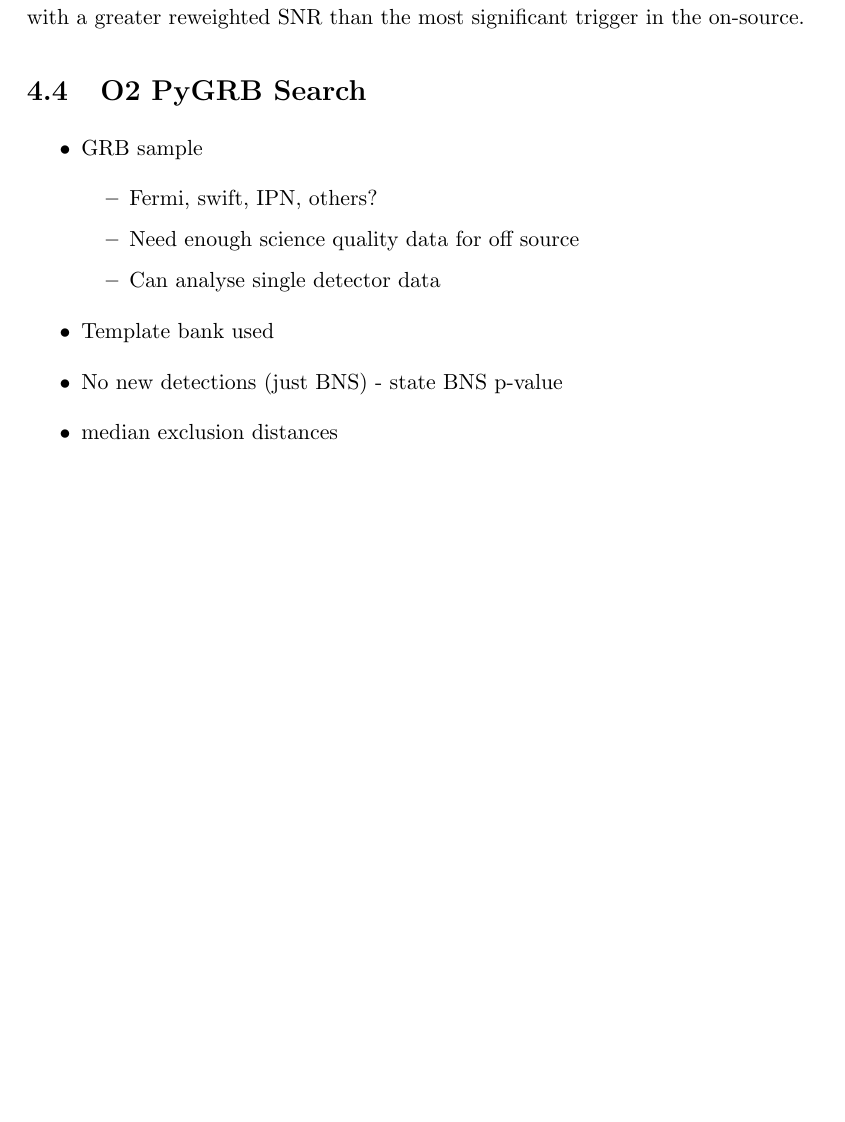
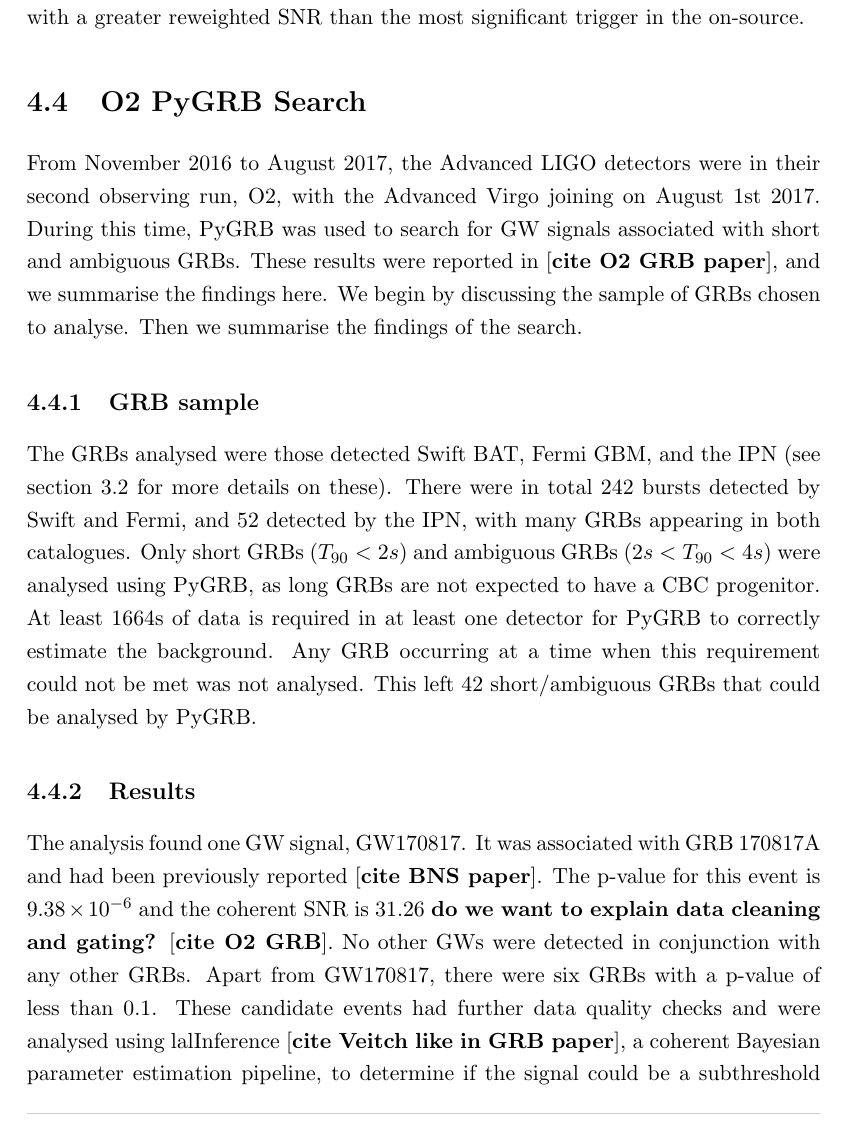
Before and after one commit to idorrington92/thesis, a LaTeX thesis (cuthesis.tex): part of page 33 of 49 before the commit and part of page 33 of 53 after it, cut so that both start at the same text, the shorter picture padded with empty space. The pictures show the PDF file cuthesis.pdf that the author committed with the source.

Commit message:
Added PyGRB O2 results section

```diff
--- a/cuthesis.tex
+++ b/cuthesis.tex
@@ -721,21 +715,36 @@ We quantify the sensitivity of the search using the $50\%$ and $90\%$  exclusion
 
 
 \section{O2 PyGRB Search}
+From November 2016 to August 2017, the Advanced LIGO detectors were in their second observing run, O2, with the Advanced Virgo joining on August 1st 2017. During this time, PyGRB was used to search for GW signals associated with short and ambiguous GRBs. These results were reported in [\textbf{cite O2 GRB paper}], and we summarise the findings here. We begin by discussing the sample of GRBs chosen to analyse. Then we summarise the findings of the search.
+
+\subsection{GRB sample}
+The GRBs analysed were those detected Swift BAT, Fermi GBM, and the IPN (see section \ref{sec:grb detectors} for more details on these). There were in total 242 bursts detected by Swift and Fermi, and 52 detected by the IPN, with many GRBs appearing in both catalogues. Only short GRBs ($T_{90}<2s$) and ambiguous GRBs ($2s<T_{90}<4s$) were analysed using PyGRB, as long GRBs are not expected to have a CBC progenitor. At least 1664s of data is required in at least one detector for PyGRB to correctly estimate the background. Any GRB occurring at a time when this requirement could not be met was not analysed. This left 42 short/ambiguous GRBs that could be analysed by PyGRB.
 
 
+\subsection{Results}
+The analysis found one GW signal, GW170817. It was associated with GRB 170817A and had been previously reported [\textbf{cite BNS paper}]. The p-value for this event is $9.38 \times 10^{-6}$ and the coherent SNR is 31.26 \textbf{do we want to explain data cleaning and gating?} [\textbf{cite O2 GRB}]. No other GWs were detected in conjunction with any other GRBs. Apart from GW170817, there were six GRBs with a p-value of less than 0.1. These candidate events had further data quality checks and were analysed using lalInference [\textbf{cite Veitch like in GRB paper}], a coherent Bayesian parameter estimation pipeline, to determine if the signal could be a subthreshold signal or if it was more likely to be background noise. No evidence was found to of a subthreshold signal.
 
-\begin{itemize}
-\item GRB sample
-\begin{itemize}
-\item Fermi, swift, IPN, others?
-\item Need enough science quality data for off source
-\item Can analyse single detector data
-\end{itemize}
-\item Template bank used
-\item No new detections (just BNS) - state BNS p-value
-\item median exclusion distances
-\end{itemize}
+In figure \ref{fig:pvalue} we have plotted the p-value for the remaining 41 GRBs analysed after the removal GW170817 from the sample. For GRBs with no trigger in the onsource window, we provide upper and lower limits on the p-value. The upper limit is a p-value of 1. The lower limit is the fraction of offsource trials that also had no trigger. The distribution lays within the $2\sigma$ range for a beta distribution, shown by the upper and lower dotted lines. The population consistency with a no-signal hypothesis was calculated using the weighted binomial test outlined in [\textbf{cite abadie et al}]. This test considers the lowest $5\%$ of p-values in the population, weighted by their prior probability of detection based on the time and sky position of the GRB. This analysis did not include GW170817 as it is a confirmed detection. The combined p-value for the search is 0.3. Thus we find no significant evidence for a population of subthreshold signals.
 
-\section{Improvements to PyGRB}
+\begin{figure}
+\begin{center}
+\includegraphics[width=0.8\linewidth]{pygrb_pvalue.png}
+\end{center}
+\caption{\textbf{P-value for each GRB.} This is the p-value distribution for the 41 GRBs other than GRB170817A. The GRBs with no trigger in the onsource window have upper and lower limits on the p-value. The upper limit is a p-value of 1. The lower limit is the fraction of offsource trials that also had no trigger. The distribution lays within the $2\sigma$ range for a beta distribution, shown by the upper and lower dotted lines.  }
+\label{fig:pvalue}
+\end{figure}
+
+As GRB170817A is known to have originated in NGC 4993 [\textbf{cite paper}], the distance to this GRB is approximately 43Mpc. For the other GRBs in our sample we calculated the $90\%$ exclusion distance. This is the distance at which $90\%$ of injected simulated signals are recovered with a greater coherent SNR than the loudest trigger in the onsource. The $90\%$ exclusion distances are plotted in figure \ref{fig:ex dist}. The median $90\%$ exclusion distance for the BNS waveform is 80Mpc, for an NS-BH waveform with generic spin is 105Mpc, and for NS-BH with aligned spin is 144Mpc. These values are slightly lower than in O1, which were 90Mpc, 139Mpc, and 150Mpc respectively, though this seems to just be due to chance as we analyse a relatively small number of GRBs.
+
+\begin{figure}
+\begin{center}
+\includegraphics[width=0.8\linewidth]{pygrb_exclusion_distance.png}
+\end{center}
+\caption{\textbf{Cumulative exclusion distance.} This is the cumulative $90\%$ exclusion distance for every GRB analysed by PyGRB except GRB170817A.  The $90\%$ exclusion distance is the distance at which $90\%$ of injected simulated signals are recovered with a greater coherent SNR than the loudest trigger in the onsource. }
+\label{fig:ex dist}
+\end{figure}
+
+\FloatBarrier
+\section{Improvements to PyGRB} \label{sec:pygrb improvements}
 \begin{itemize}
 \item Made faster -- matched filter engine and post processing
```
Also changed, not shown: cuthesis.pdf, pygrb_exclusion_distance.png (added), pygrb_pvalue.png (added), cuthesis.tex (23 more changed lines), 6 other files.
